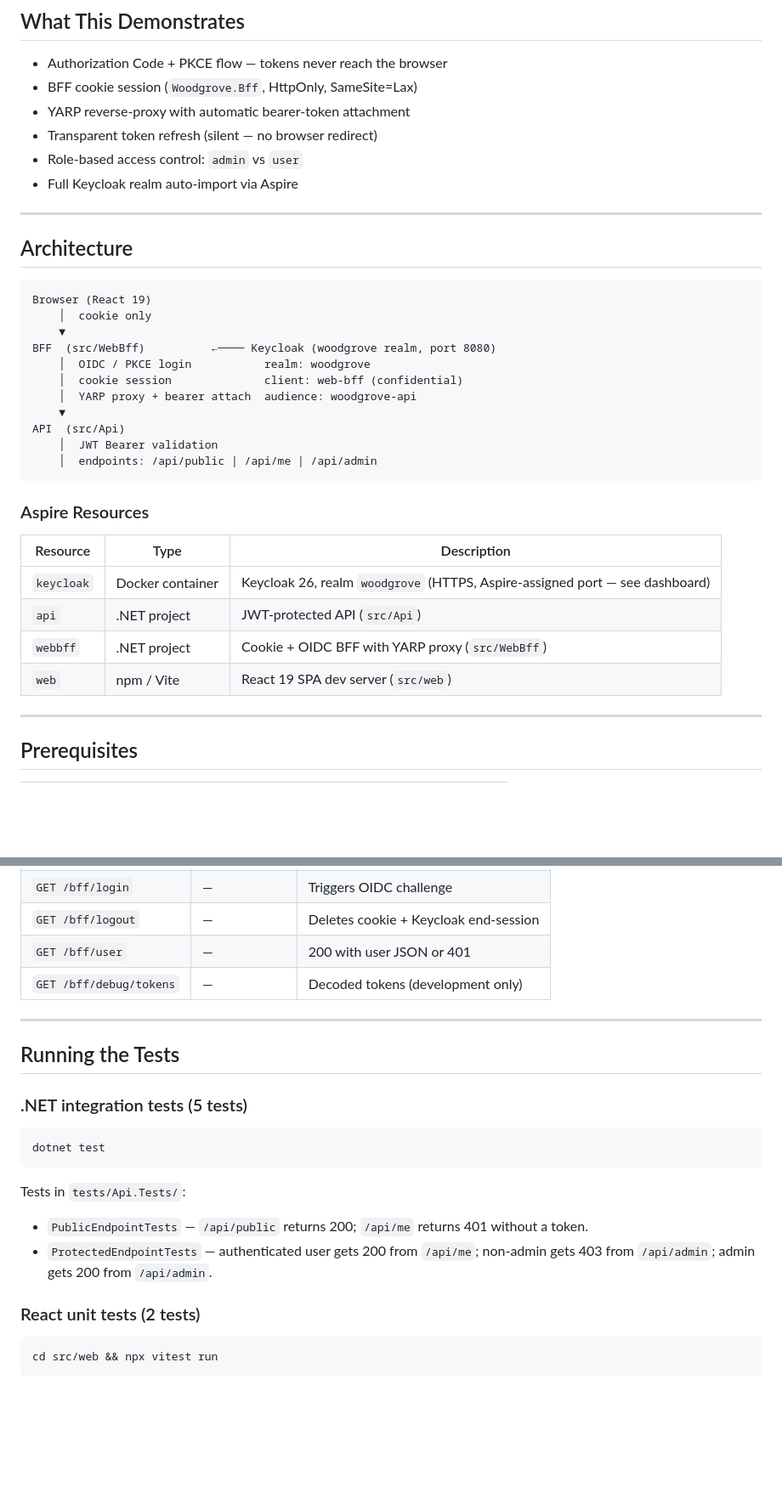
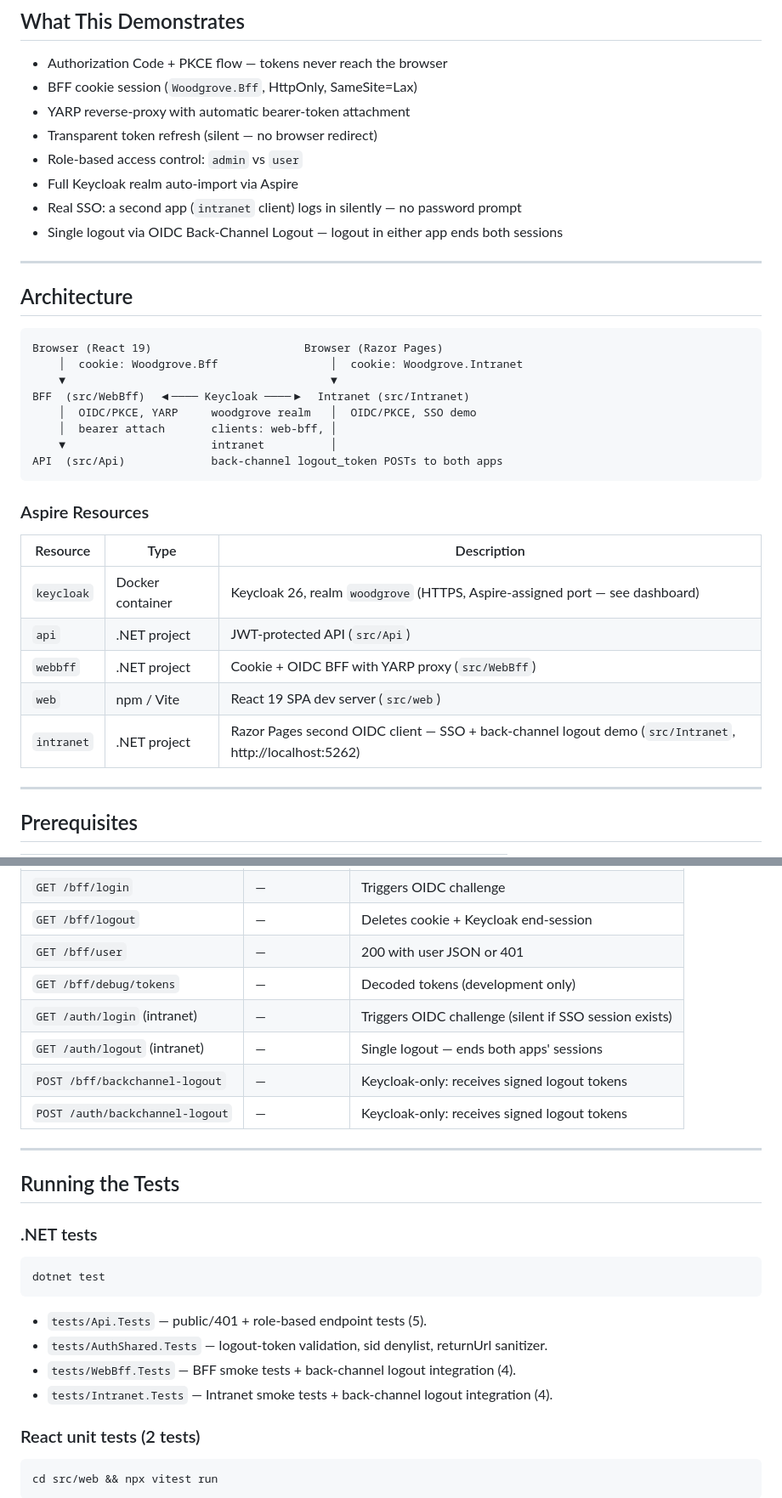
Before and after one commit to NgTuanLoc/Woodgrovedemo, a Markdown page: README.md, 2 parts joined by grey strips. Shown at 85% size. GitHub-like rendering; blank space fills up the shorter version.

Commit message:
docs: README - intranet resource, SSO/single-logout checklist, new test projects

````diff
--- a/README.md
+++ b/README.md
@@ -12,23 +12,22 @@ A working reference implementation of the **BFF (Backend-for-Frontend) security
 - Transparent token refresh (silent — no browser redirect)
 - Role-based access control: `admin` vs `user`
 - Full Keycloak realm auto-import via Aspire
+- Real SSO: a second app (`intranet` client) logs in silently — no password prompt
+- Single logout via OIDC Back-Channel Logout — logout in either app ends both sessions
 
 ---
 
 ## Architecture
 
 ```
-Browser (React 19)
-    │  cookie only
-    ▼
-BFF  (src/WebBff)          ←──── Keycloak (woodgrove realm, port 8080)
-    │  OIDC / PKCE login           realm: woodgrove
-    │  cookie session              client: web-bff (confidential)
-    │  YARP proxy + bearer attach  audience: woodgrove-api
-    ▼
-API  (src/Api)
-    │  JWT Bearer validation
-    │  endpoints: /api/public | /api/me | /api/admin
+Browser (React 19)                       Browser (Razor Pages)
+    │  cookie: Woodgrove.Bff                 │  cookie: Woodgrove.Intranet
+    ▼                                        ▼
+BFF  (src/WebBff)  ◀──── Keycloak ────▶  Intranet (src/Intranet)
+    │  OIDC/PKCE, YARP     woodgrove realm   │  OIDC/PKCE, SSO demo
+    │  bearer attach       clients: web-bff, │
+    ▼                      intranet          │
+API  (src/Api)             back-channel logout_token POSTs to both apps
 ```
 
 ### Aspire Resources
@@ -39,6 +38,7 @@ API  (src/Api)
 | `api`      | .NET project      | JWT-protected API (`src/Api`)                     |
 | `webbff`   | .NET project      | Cookie + OIDC BFF with YARP proxy (`src/WebBff`)  |
 | `web`      | npm / Vite        | React 19 SPA dev server (`src/web`)               |
+| `intranet` | .NET project      | Razor Pages second OIDC client — SSO + back-channel logout demo (`src/Intranet`, http://localhost:5262) |
 
 ---
 
@@ -84,20 +86,25 @@ Keycloak admin console: this Aspire setup serves Keycloak over **HTTPS on an Asp
 | `GET /bff/logout`     | —             | Deletes cookie + Keycloak end-session  |
 | `GET /bff/user`       | —             | 200 with user JSON or 401              |
 | `GET /bff/debug/tokens` | —           | Decoded tokens (development only)      |
+| `GET /auth/login` (intranet)      | —    | Triggers OIDC challenge (silent if SSO session exists) |
+| `GET /auth/logout` (intranet)     | —    | Single logout — ends both apps' sessions |
+| `POST /bff/backchannel-logout`    | —    | Keycloak-only: receives signed logout tokens |
+| `POST /auth/backchannel-logout`   | —    | Keycloak-only: receives signed logout tokens |
 
 ---
 
 ## Running the Tests
 
-### .NET integration tests (5 tests)
+### .NET tests
 
 ```bash
 dotnet test
 ```
 
-Tests in `tests/Api.Tests/`:
-- `PublicEndpointTests` — `/api/public` returns 200; `/api/me` returns 401 without a token.
-- `ProtectedEndpointTests` — authenticated user gets 200 from `/api/me`; non-admin gets 403 from `/api/admin`; admin gets 200 from `/api/admin`.
+- `tests/Api.Tests` — public/401 + role-based endpoint tests (5).
+- `tests/AuthShared.Tests` — logout-token validation, sid denylist, returnUrl sanitizer.
+- `tests/WebBff.Tests` — BFF smoke tests + back-channel logout integration (4).
+- `tests/Intranet.Tests` — Intranet smoke tests + back-channel logout integration (4).
 
 ### React unit tests (2 tests)
 
````
Also changed, not shown: other parts of README.md (+7 -0 lines).
